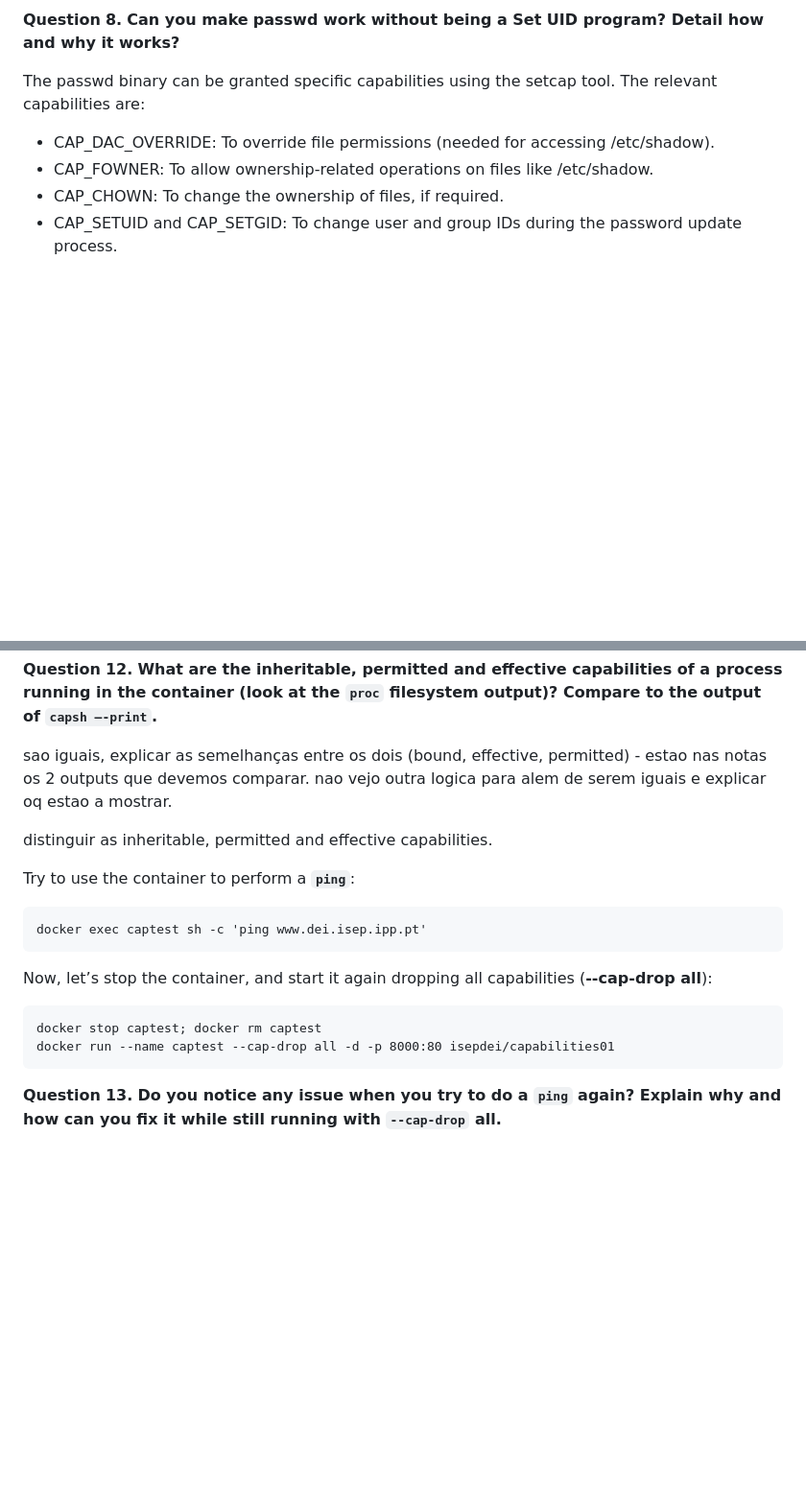
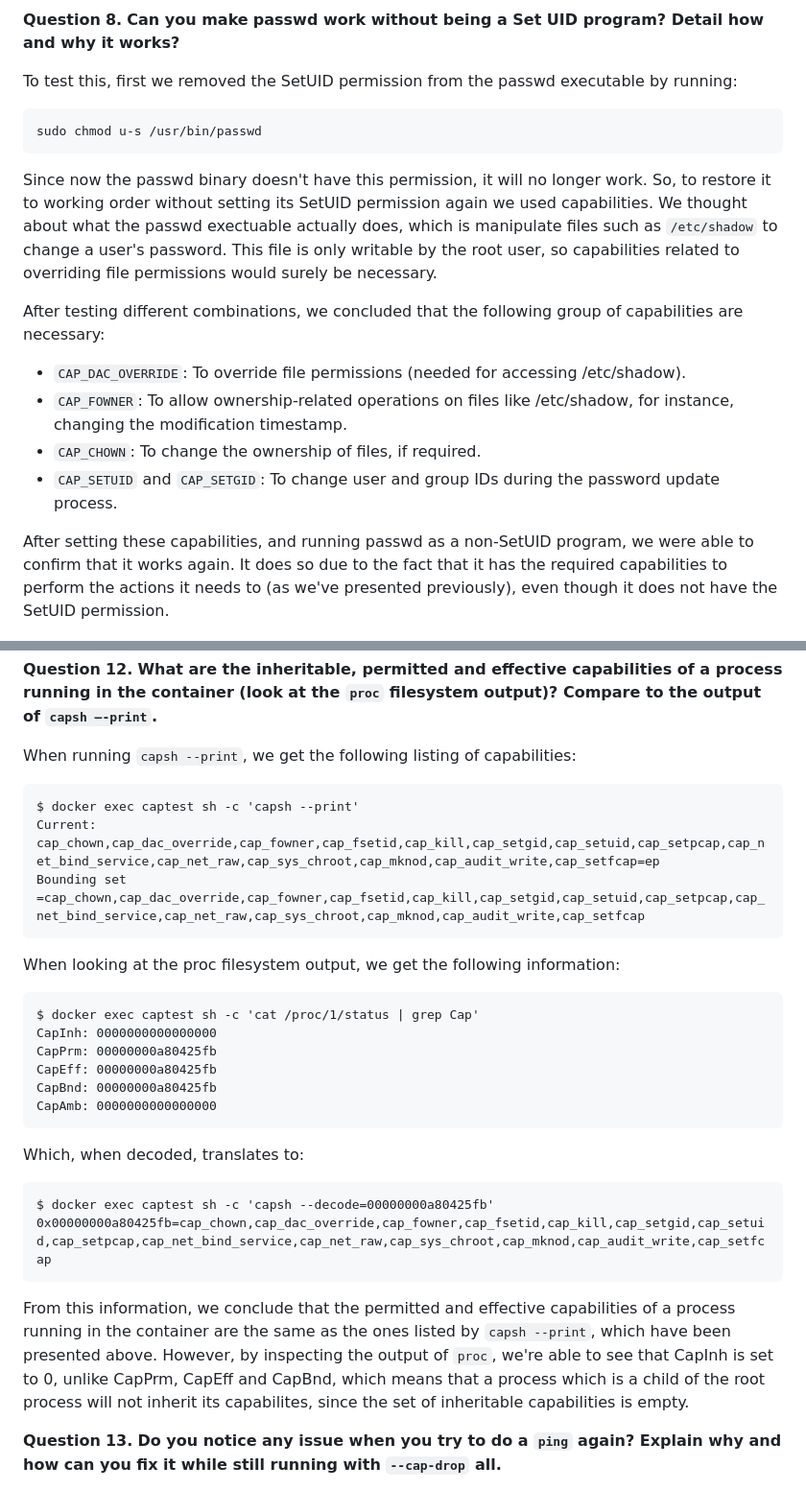
Before and after one commit to pedrolemos4/labcib, a Markdown page: LAB2/README.md, 2 parts joined by grey strips. Shown at 96% size. GitHub-like rendering; blank space fills up the shorter version.

````diff
--- a/LAB2/README.md
+++ b/LAB2/README.md
@@ -77,12 +78,22 @@ assim conseguimos correr o ping sem a capability e sem o sysctl, porque é como
 
 **Question** **8.** **Can you make** **passwd work without being a Set UID program? Detail how and why it works?**
 
-The passwd binary can be granted specific capabilities using the setcap tool. The relevant capabilities are:
+To test this, first we removed the SetUID permission from the passwd executable by running:
 
-- CAP_DAC_OVERRIDE: To override file permissions (needed for accessing /etc/shadow).
-- CAP_FOWNER: To allow ownership-related operations on files like /etc/shadow.
-- CAP_CHOWN: To change the ownership of files, if required.
-- CAP_SETUID and CAP_SETGID: To change user and group IDs during the password update process.
+```
+sudo chmod u-s /usr/bin/passwd
+```
+
+Since now the passwd binary doesn't have this permission, it will no longer work. So, to restore it to working order without setting its SetUID permission again we used capabilities. We thought about what the passwd exectuable actually does, which is manipulate files such as `/etc/shadow` to change a user's password. This file is only writable by the root user, so capabilities related to overriding file permissions would surely be necessary.
+
+After testing different combinations, we concluded that the following group of capabilities are necessary:
+
+- `CAP_DAC_OVERRIDE`: To override file permissions (needed for accessing /etc/shadow).
+- `CAP_FOWNER`: To allow ownership-related operations on files like /etc/shadow, for instance, changing the modification timestamp.
+- `CAP_CHOWN`: To change the ownership of files, if required.
+- `CAP_SETUID` and `CAP_SETGID`: To change user and group IDs during the password update process.
+
+After setting these capabilities, and running passwd as a non-SetUID program, we were able to confirm that it works again. It does so due to the fact that it has the required capabilities to perform the actions it needs to (as we've presented previously), even though it does not have the SetUID permission.
 
 ![passwdNoSetUID.png](./passwdNoSetUID.png)
 
@@ -117,20 +126,33 @@ On the other hand, if the capability has been deleted, it is removed from both t
 
 **Question** **12.** **What are the inheritable, permitted and effective capabilities of a process running in the container (look at the `proc` filesystem output)? Compare to the output of** **`capsh –-print`.**
 
-sao iguais, explicar as semelhanças entre os dois (bound, effective, permitted) - estao nas notas os 2 outputs que devemos comparar. nao vejo outra logica para alem de serem iguais e explicar oq estao a mostrar.
+When running `capsh --print`, we get the following listing of capabilities:
 
-distinguir as inheritable, permitted and effective capabilities.
-
-Try to use the container to perform a **`ping`**:
 ```
-docker exec captest sh -c 'ping www.dei.isep.ipp.pt'
+$ docker exec captest sh -c 'capsh --print'
+Current: cap_chown,cap_dac_override,cap_fowner,cap_fsetid,cap_kill,cap_setgid,cap_setuid,cap_setpcap,cap_net_bind_service,cap_net_raw,cap_sys_chroot,cap_mknod,cap_audit_write,cap_setfcap=ep
+Bounding set =cap_chown,cap_dac_override,cap_fowner,cap_fsetid,cap_kill,cap_setgid,cap_setuid,cap_setpcap,cap_net_bind_service,cap_net_raw,cap_sys_chroot,cap_mknod,cap_audit_write,cap_setfcap
 ```
 
-Now, let’s stop the container, and start it again dropping all capabilities (**--cap-drop all**):
+When looking at the proc filesystem output, we get the following information:
+
 ```
-docker stop captest; docker rm captest
-docker run --name captest --cap-drop all -d -p 8000:80 isepdei/capabilities01
+$ docker exec captest sh -c 'cat /proc/1/status | grep Cap'
+CapInh:	0000000000000000
+CapPrm:	00000000a80425fb
+CapEff:	00000000a80425fb
+CapBnd:	00000000a80425fb
+CapAmb:	0000000000000000
 ```
+
+Which, when decoded, translates to:
+
+```
+$ docker exec captest sh -c 'capsh --decode=00000000a80425fb'
+0x00000000a80425fb=cap_chown,cap_dac_override,cap_fowner,cap_fsetid,cap_kill,cap_setgid,cap_setuid,cap_setpcap,cap_net_bind_service,cap_net_raw,cap_sys_chroot,cap_mknod,cap_audit_write,cap_setfcap
+```
+
+From this information, we conclude that the permitted and effective capabilities of a process running in the container are the same as the ones listed by `capsh --print`, which have been presented above. However, by inspecting the output of `proc`, we're able to see that CapInh is set to 0, unlike CapPrm, CapEff and CapBnd, which means that a process which is a child of the root process will not inherit its capabilites, since the set of inheritable capabilities is empty.
 
 **Question** **13.** **Do you notice any issue when you try to do a `ping` again? Explain why and how can you fix it while still running with** **`--cap-drop` all.**
 
````
Also changed, not shown: other parts of LAB2/README.md (+22 -24 lines).
